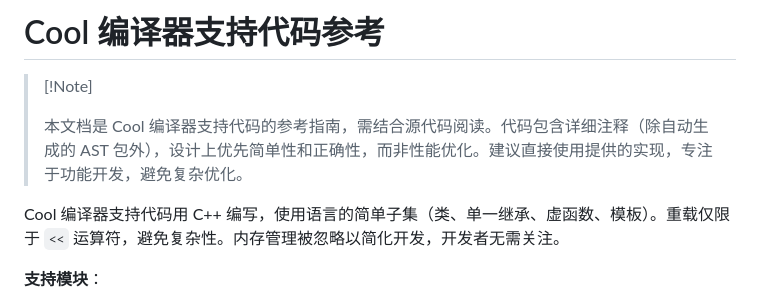
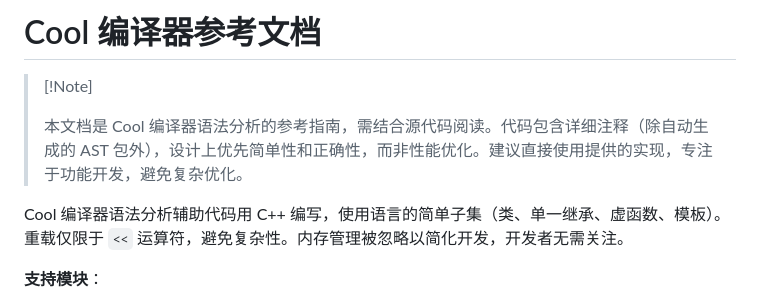
Before and after one commit to Zilc1n/CS143, a Markdown page: assignments/PA3/cool-tour-chinese.md, the part around the change. Drawn GitHub-style.

Commit message:
cool-tour-chinese

```diff
--- a/assignments/PA3/cool-tour-chinese.md
+++ b/assignments/PA3/cool-tour-chinese.md
@@ -1,12 +1,12 @@
 
 
-   # Cool 编译器支持代码参考
+   # Cool 编译器参考文档
 
 >   [!Note]
 >
->   本文档是 Cool 编译器支持代码的参考指南，需结合源代码阅读。代码包含详细注释（除自动生成的 AST 包外），设计上优先简单性和正确性，而非性能优化。建议直接使用提供的实现，专注于功能开发，避免复杂优化。
+>   本文档是 Cool 编译器语法分析的参考指南，需结合源代码阅读。代码包含详细注释（除自动生成的 AST 包外），设计上优先简单性和正确性，而非性能优化。建议直接使用提供的实现，专注于功能开发，避免复杂优化。
 
-   Cool 编译器支持代码用 C++ 编写，使用语言的简单子集（类、单一继承、虚函数、模板）。重载仅限于 `<<` 运算符，避免复杂性。内存管理被忽略以简化开发，开发者无需关注。
+   Cool 编译器语法分析辅助代码用 C++ 编写，使用语言的简单子集（类、单一继承、虚函数、模板）。重载仅限于 `<<` 运算符，避免复杂性。内存管理被忽略以简化开发，开发者无需关注。
 
    **支持模块**：
 
```
